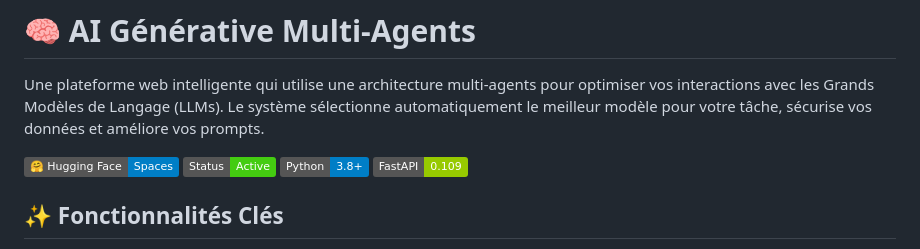
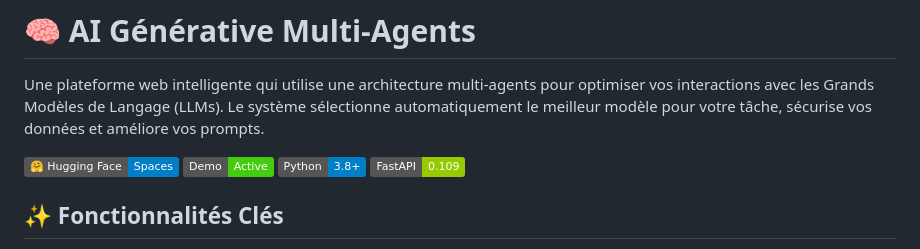
Before and after one commit to PouliotAlexis/AlexIs, a Markdown page: README.md, the part around the change. Drawn GitHub-style; badges without logos.

Commit message:
Update badge label to Demo

```diff
--- a/README.md
+++ b/README.md
@@ -12,7 +12,7 @@ pinned: false
 
 Une plateforme web intelligente qui utilise une architecture multi-agents pour optimiser vos interactions avec les Grands Modèles de Langage (LLMs). Le système sélectionne automatiquement le meilleur modèle pour votre tâche, sécurise vos données et améliore vos prompts.
 
-[![Hugging Face Spaces](https://img.shields.io/badge/%F0%9F%A4%97%20Hugging%20Face-Spaces-blue)](https://huggingface.co/spaces/PouliotAlexis/AlexIs) [![Status](https://img.shields.io/badge/Status-Active-success)](https://pouliotalexis-alexis.hf.space/) ![Python](https://img.shields.io/badge/Python-3.8%2B-blue) ![FastAPI](https://img.shields.io/badge/FastAPI-0.109-green)
+[![Hugging Face Spaces](https://img.shields.io/badge/%F0%9F%A4%97%20Hugging%20Face-Spaces-blue)](https://huggingface.co/spaces/PouliotAlexis/AlexIs) [![Demo](https://img.shields.io/badge/Demo-Active-success)](https://pouliotalexis-alexis.hf.space/) ![Python](https://img.shields.io/badge/Python-3.8%2B-blue) ![FastAPI](https://img.shields.io/badge/FastAPI-0.109-green)
 
 ## ✨ Fonctionnalités Clés
 
```
